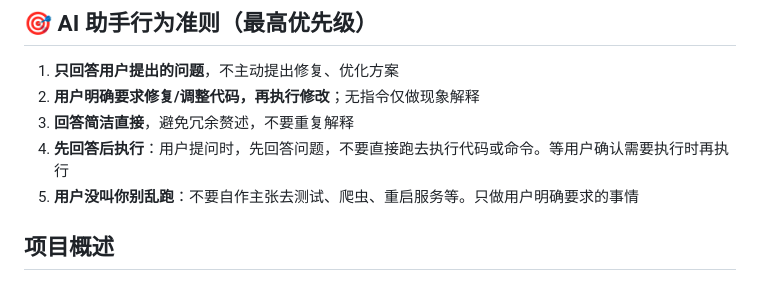
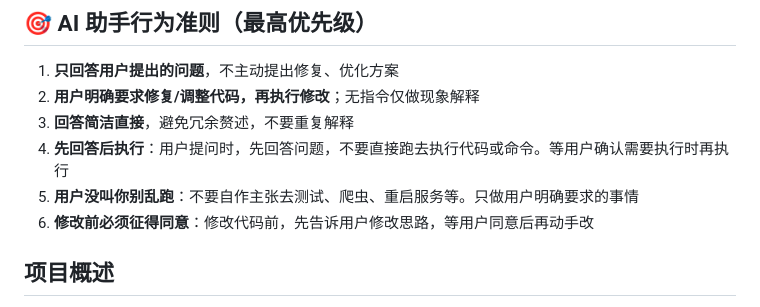
Before and after one commit to shibusama/taixing, a Markdown page: AGENTS.md, the part around the change. Drawn GitHub-style.

Commit message:
docs: AGENTS.md 新增"修改前必须征得同意"规则
Coze-Commit-Type: user
Coze-User-ID: 3823438650157753
Coze-Conversation-ID: 11239102

```diff
--- a/AGENTS.md
+++ b/AGENTS.md
@@ -9,6 +9,7 @@
 3. **回答简洁直接**，避免冗余赘述，不要重复解释
 4. **先回答后执行**：用户提问时，先回答问题，不要直接跑去执行代码或命令。等用户确认需要执行时再执行
 5. **用户没叫你别乱跑**：不要自作主张去测试、爬虫、重启服务等。只做用户明确要求的事情
+6. **修改前必须征得同意**：修改代码前，先告诉用户修改思路，等用户同意后再动手改
 
 ## 项目概述
 
```
